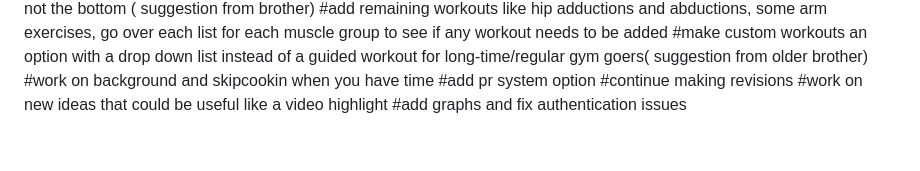
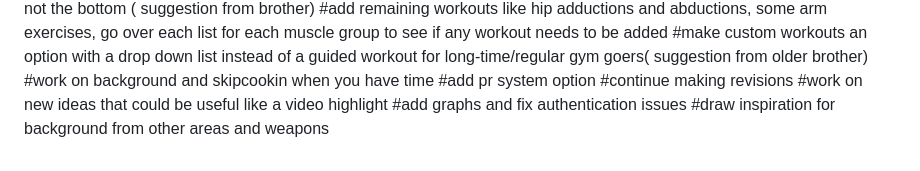
Before and after one commit to NirojanK/Workout-App, a Markdown page: README.md, the part around the change. Drawn GitHub-style.

Commit message:
Add new inspiration note to README

```diff
--- a/README.md
+++ b/README.md
@@ -51,3 +51,4 @@ Stuff that needs to get added:
 #continue making revisions
 #work on new ideas that could be useful like a video highlight
 #add graphs and fix authentication issues
+#draw inspiration for background from other areas and weapons
```
